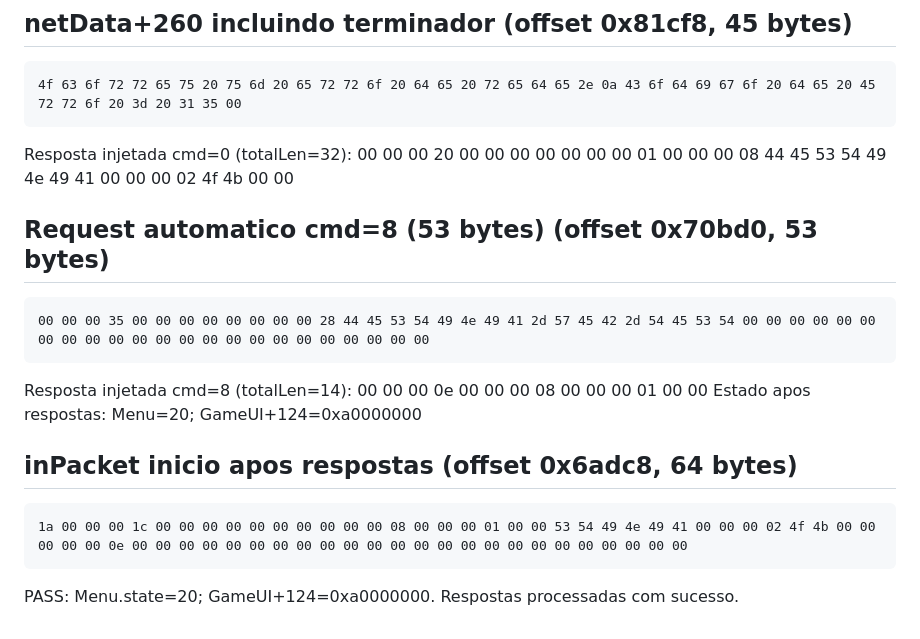
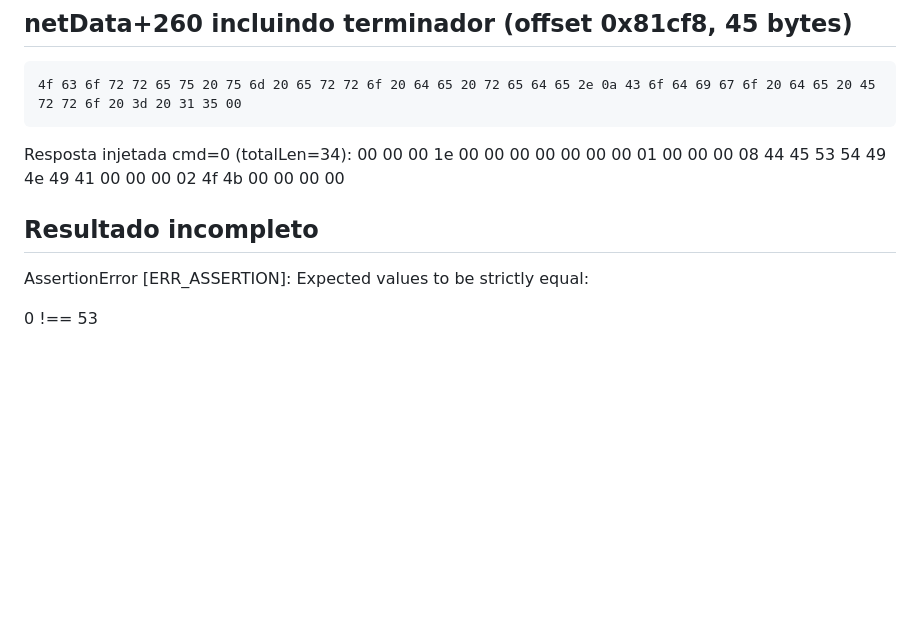
Before and after one commit to sugyua/destinia, a Markdown page: docs/RELATORIO_VANGUARD_ERRO15_BYTES.md, the part around the change. GitHub-like rendering; blank space fills up the shorter version.

Commit message:
checkpoint: resultado final da captura de estados ARM

````diff
--- a/docs/RELATORIO_VANGUARD_ERRO15_BYTES.md
+++ b/docs/RELATORIO_VANGUARD_ERRO15_BYTES.md
@@ -28,17 +28,9 @@ Mensagem capturada: "Ocorreu um erro de rede.\nCodigo de Erro = 15"
 4f 63 6f 72 72 65 75 20 75 6d 20 65 72 72 6f 20 64 65 20 72 65 64 65 2e 0a 43 6f 64 69 67 6f 20 64 65 20 45 72 72 6f 20 3d 20 31 35 00
 ```
 
-Resposta injetada cmd=0 (totalLen=32): 00 00 00 20 00 00 00 00 00 00 00 01 00 00 00 08 44 45 53 54 49 4e 49 41 00 00 00 02 4f 4b 00 00
-## Request automatico cmd=8 (53 bytes) (offset 0x70bd0, 53 bytes)
-```text
-00 00 00 35 00 00 00 00 00 00 00 00 28 44 45 53 54 49 4e 49 41 2d 57 45 42 2d 54 45 53 54 00 00 00 00 00 00 00 00 00 00 00 00 00 00 00 00 00 00 00 00 00 00 00
-```
+Resposta injetada cmd=0 (totalLen=34): 00 00 00 1e 00 00 00 00 00 00 00 01 00 00 00 08 44 45 53 54 49 4e 49 41 00 00 00 02 4f 4b 00 00 00 00
 
-Resposta injetada cmd=8 (totalLen=14): 00 00 00 0e 00 00 00 08 00 00 00 01 00 00
-Estado apos respostas: Menu=20; GameUI+124=0xa0000000
-## inPacket inicio apos respostas (offset 0x6adc8, 64 bytes)
-```text
-1a 00 00 00 1c 00 00 00 00 00 00 00 00 00 00 08 00 00 00 01 00 00 53 54 49 4e 49 41 00 00 00 02 4f 4b 00 00 00 00 00 0e 00 00 00 00 00 00 00 00 00 00 00 00 00 00 00 00 00 00 00 00 00 00 00 00
-```
+## Resultado incompleto
+AssertionError [ERR_ASSERTION]: Expected values to be strictly equal:
 
-PASS: Menu.state=20; GameUI+124=0xa0000000. Respostas processadas com sucesso.
+0 !== 53
````
